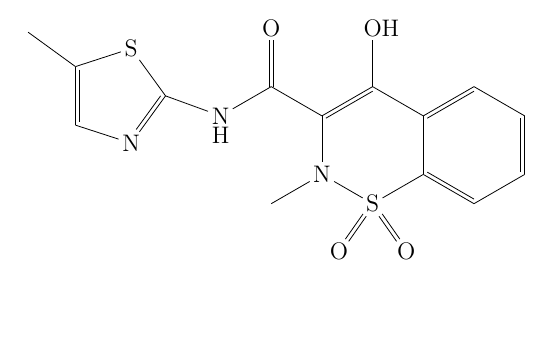
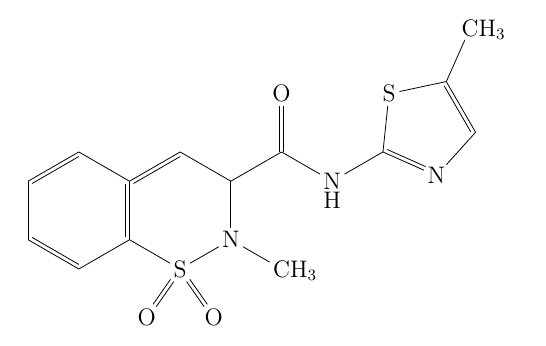
Before and after one commit to drdelgad0/Latex-Molecular-Structures, a LaTeX figure (Meloxicam.tex): the whole page, the shorter picture padded with empty space. Compiled offline with pdfLaTeX.

Commit message:
Update Meloxicam.tex

```diff
--- a/Meloxicam.tex
+++ b/Meloxicam.tex
@@ -14,7 +14,7 @@
 \large
 \setchemfig{atom sep=2.5em}
 \schemestart
-\chemfig{*5(-N=([:340]-\chembelow{N}{H}-[:30](=[:90]O)-[:330](*6(-N(-)-S([:235]=O)([:305]=O)-(*6(=-=-=-))--(-OH)=)))-S-(-)=)}
+\chemfig{*6(=-(*6(-S([:235]=O)([:305]=O)-N([:330]-CH_3)-(-([:90]=O)([:330]-\chembelow{N}{H}([:30]-(*5(=N-=(-CH_3)-S-)))))-=-))=-=-)}
 \schemestop
 
 
```
